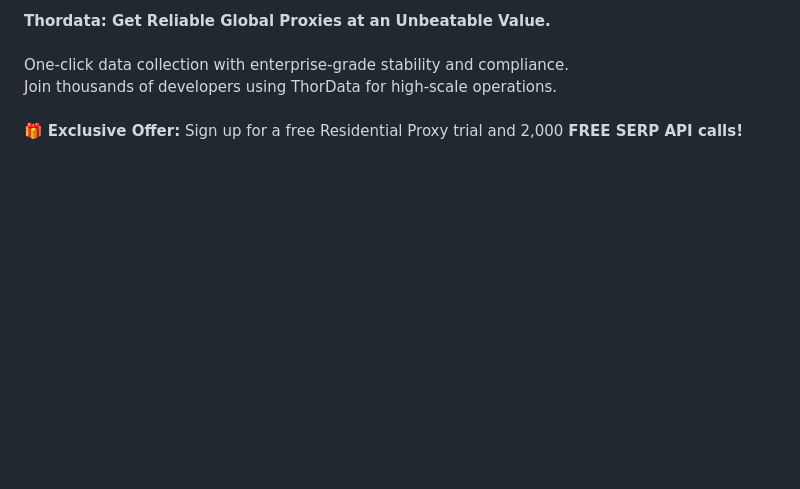
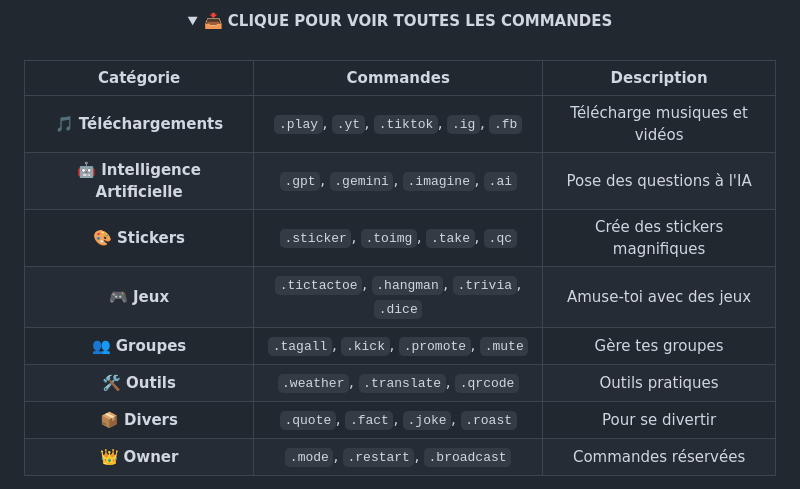
Before and after one commit to gning8044-netizen/PAPII-MD, a Markdown page: README.md, the part around one of its changes. Drawn GitHub-style; folded sections open; blank space fills up the shorter version.

```diff
--- a/README.md
+++ b/README.md
@@ -30,9 +108,18 @@ This is a WhatsApp bot built using the Baileys library for group management, inc
 
 <br>
 
-<div align="left">
-  <b>Thordata: Get Reliable Global Proxies at an Unbeatable Value.</b><br><br>
-  One-click data collection with enterprise-grade stability and compliance.<br>
-  Join thousands of developers using ThorData for high-scale operations.<br><br>
-  🎁 <b>Exclusive Offer:</b> Sign up for a free Residential Proxy trial and 2,000 <b>FREE SERP API calls!</b>
-</div>
+<details>
+<summary align="center"><b>📥 CLIQUE POUR VOIR TOUTES LES COMMANDES</b></summary>
+<br>
+
+| Catégorie | Commandes | Description |
+|:---------:|:---------:|:-----------:|
+| 🎵 **Téléchargements** | `.play`, `.yt`, `.tiktok`, `.ig`, `.fb` | Télécharge musiques et vidéos |
+| 🤖 **Intelligence Artificielle** | `.gpt`, `.gemini`, `.imagine`, `.ai` | Pose des questions à l'IA |
+| 🎨 **Stickers** | `.sticker`, `.toimg`, `.take`, `.qc` | Crée des stickers magnifiques |
+| 🎮 **Jeux** | `.tictactoe`, `.hangman`, `.trivia`, `.dice` | Amuse-toi avec des jeux |
+| 👥 **Groupes** | `.tagall`, `.kick`, `.promote`, `.mute` | Gère tes groupes |
+| 🛠️ **Outils** | `.weather`, `.translate`, `.qrcode` | Outils pratiques |
+| 📦 **Divers** | `.quote`, `.fact`, `.joke`, `.roast` | Pour se divertir |
+| 👑 **Owner** | `.mode`, `.restart`, `.broadcast` | Commandes réservées |
+
```
Also changed, not shown: other parts of README.md (+125 -200 lines).
